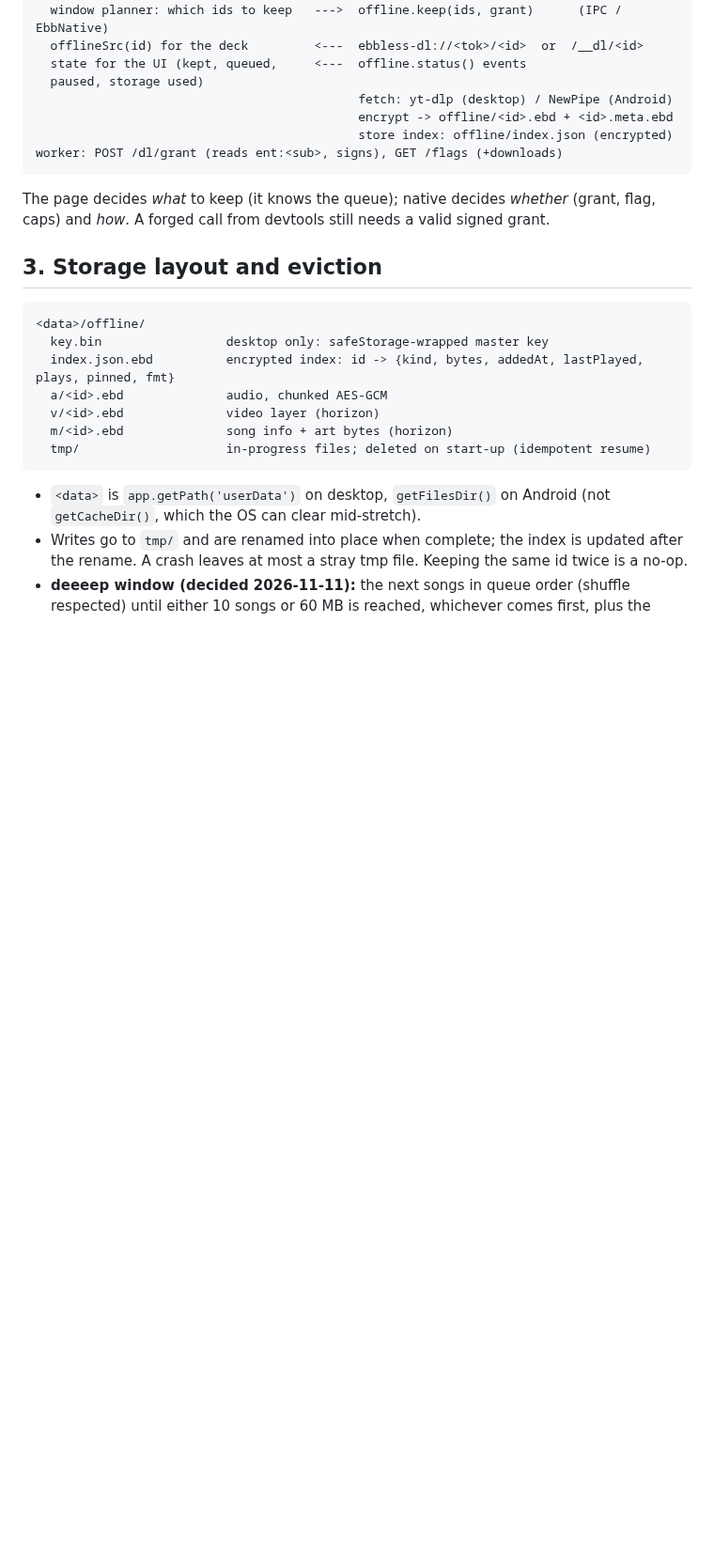
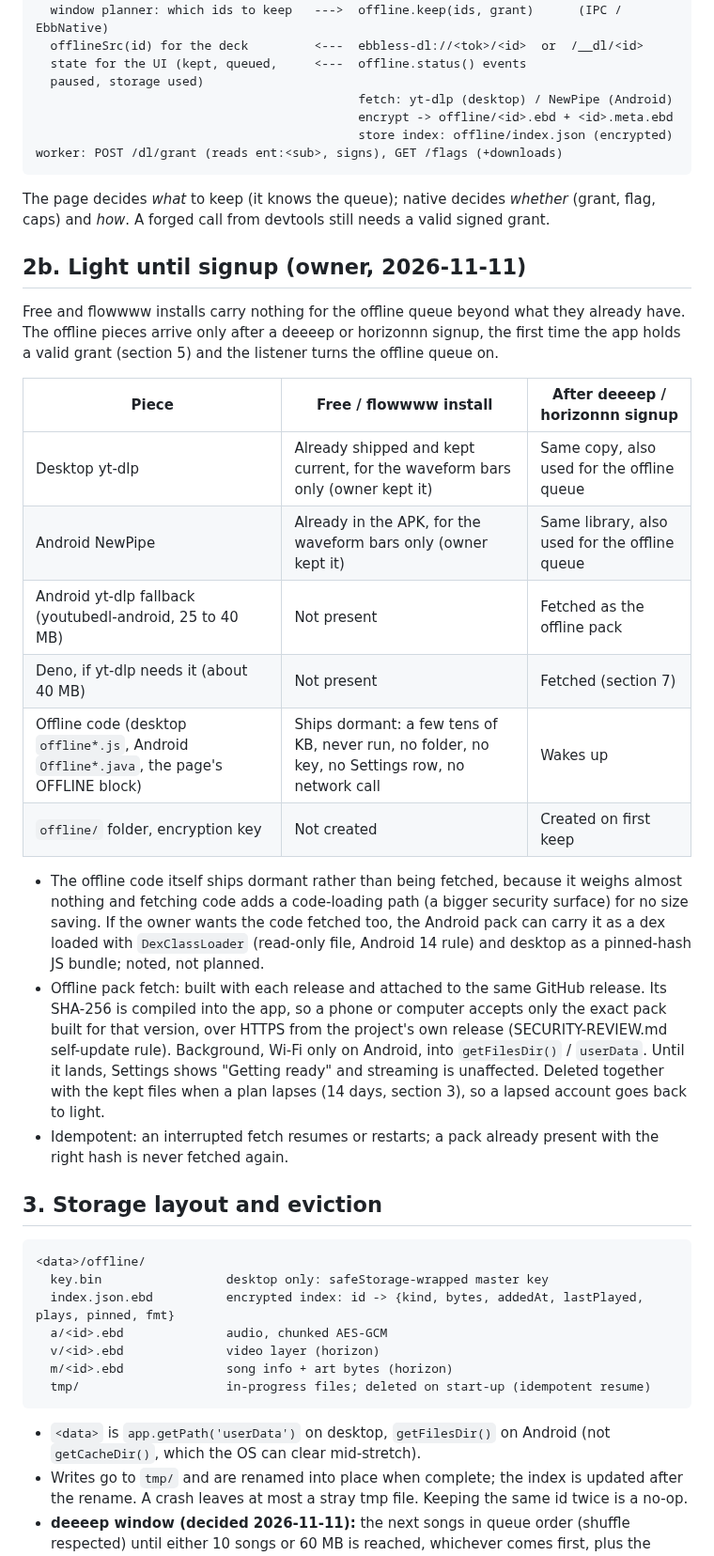
Before and after one commit to MalGriot/EBBLESS, a Markdown page: docs/DOWNLOADS-PLAN.md, the part around one of its changes. Shown at 94% size. GitHub-like rendering; blank space fills up the shorter version.

````diff
--- a/docs/DOWNLOADS-PLAN.md
+++ b/docs/DOWNLOADS-PLAN.md
@@ -159,6 +159,36 @@ worker: POST /dl/grant (reads ent:<sub>, signs), GET /flags (+downloads)
 The page decides *what* to keep (it knows the queue); native decides *whether* (grant,
 flag, caps) and *how*. A forged call from devtools still needs a valid signed grant.
 
+## 2b. Light until signup (owner, 2026-11-11)
+
+Free and flowwww installs carry nothing for the offline queue beyond what they already
+have. The offline pieces arrive only after a deeeep or horizonnn signup, the first time
+the app holds a valid grant (section 5) and the listener turns the offline queue on.
+
+| Piece | Free / flowwww install | After deeeep / horizonnn signup |
+|---|---|---|
+| Desktop yt-dlp | Already shipped and kept current, for the waveform bars only (owner kept it) | Same copy, also used for the offline queue |
+| Android NewPipe | Already in the APK, for the waveform bars only (owner kept it) | Same library, also used for the offline queue |
+| Android yt-dlp fallback (youtubedl-android, 25 to 40 MB) | Not present | Fetched as the offline pack |
+| Deno, if yt-dlp needs it (about 40 MB) | Not present | Fetched (section 7) |
+| Offline code (desktop `offline*.js`, Android `Offline*.java`, the page's OFFLINE block) | Ships dormant: a few tens of KB, never run, no folder, no key, no Settings row, no network call | Wakes up |
+| `offline/` folder, encryption key | Not created | Created on first keep |
+
+- The offline code itself ships dormant rather than being fetched, because it weighs
+  almost nothing and fetching code adds a code-loading path (a bigger security surface)
+  for no size saving. If the owner wants the code fetched too, the Android pack can carry
+  it as a dex loaded with `DexClassLoader` (read-only file, Android 14 rule) and desktop
+  as a pinned-hash JS bundle; noted, not planned.
+- Offline pack fetch: built with each release and attached to the same GitHub release.
+  Its SHA-256 is compiled into the app, so a phone or computer accepts only the exact pack
+  built for that version, over HTTPS from the project's own release (SECURITY-REVIEW.md
+  self-update rule). Background, Wi-Fi only on Android, into `getFilesDir()` /
+  `userData`. Until it lands, Settings shows "Getting ready" and streaming is unaffected.
+  Deleted together with the kept files when a plan lapses (14 days, section 3), so a
+  lapsed account goes back to light.
+- Idempotent: an interrupted fetch resumes or restarts; a pack already present with the
+  right hash is never fetched again.
+
 ## 3. Storage layout and eviction
 
 ```
````
Also changed, not shown: other parts of docs/DOWNLOADS-PLAN.md (+29 -36 lines).
